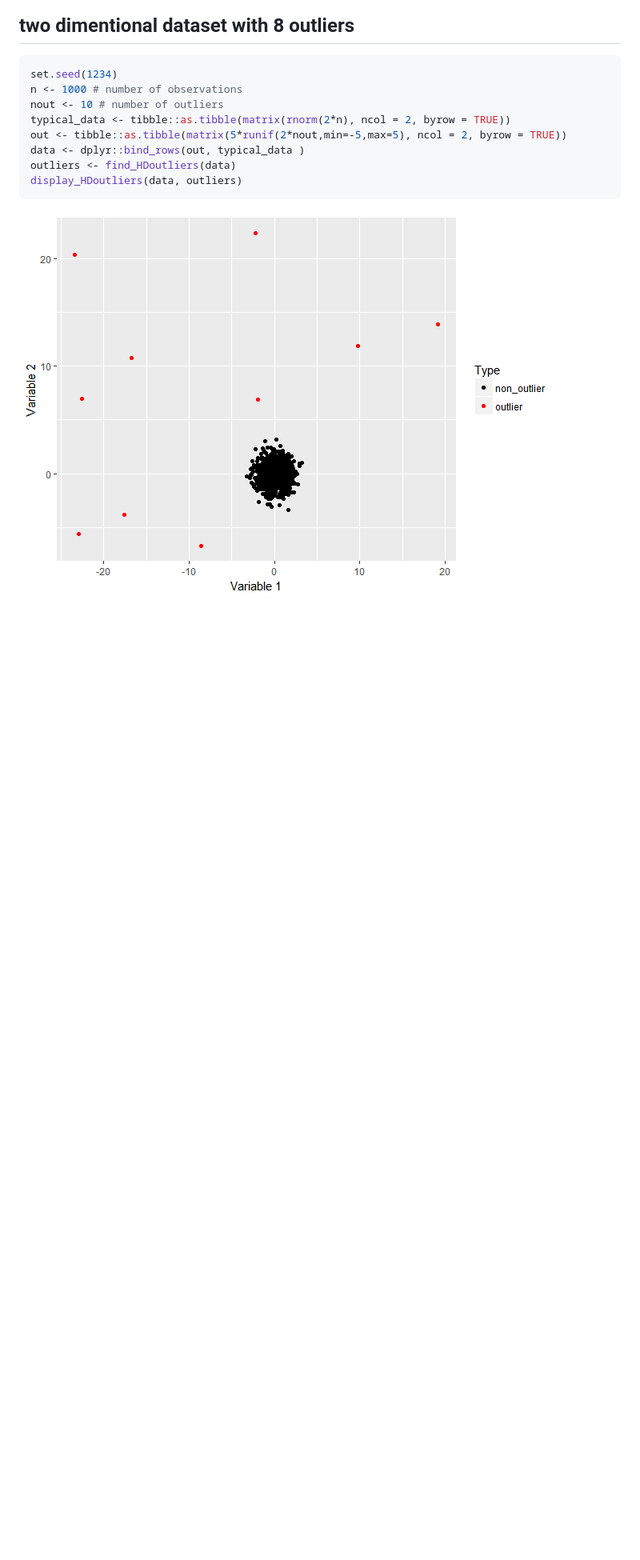
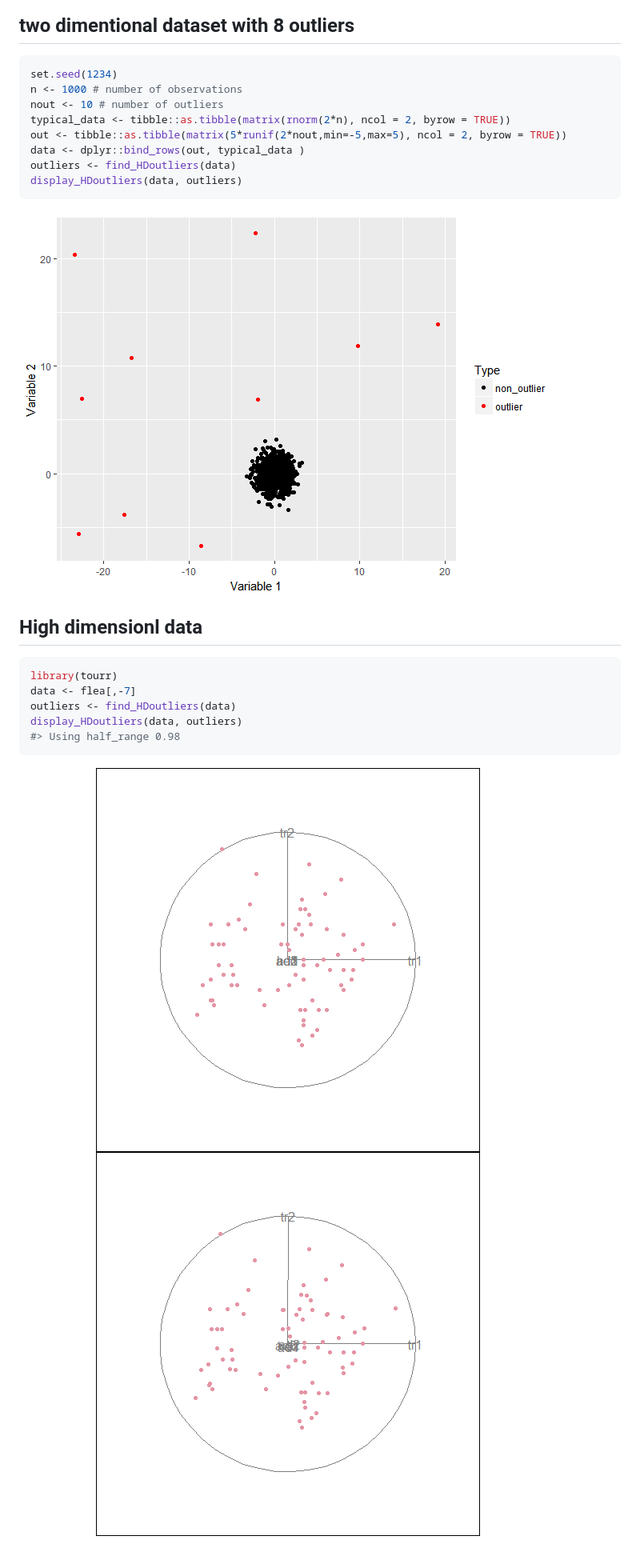
Before and after one commit to pridiltal/stray, a Markdown page: README.md, the part around the change. Shown at 80% size. GitHub-like rendering; pictures changed too: README-highdim-1.png (added), README-highdim-2.png (added); blank space fills up the shorter version.

````diff
--- a/README.md
+++ b/README.md
@@ -66,3 +66,16 @@ display_HDoutliers(data, outliers)
 ```
 
 ![](README-twodim-1.png)
+
+High dimensionl data
+--------------------
+
+``` r
+library(tourr)
+data <- flea[,-7]
+outliers <- find_HDoutliers(data)
+display_HDoutliers(data, outliers)
+#> Using half_range 0.98
+```
+
+![](README-highdim-1.png)![](README-highdim-2.png)
````
Also changed, not shown: 2 other files.
